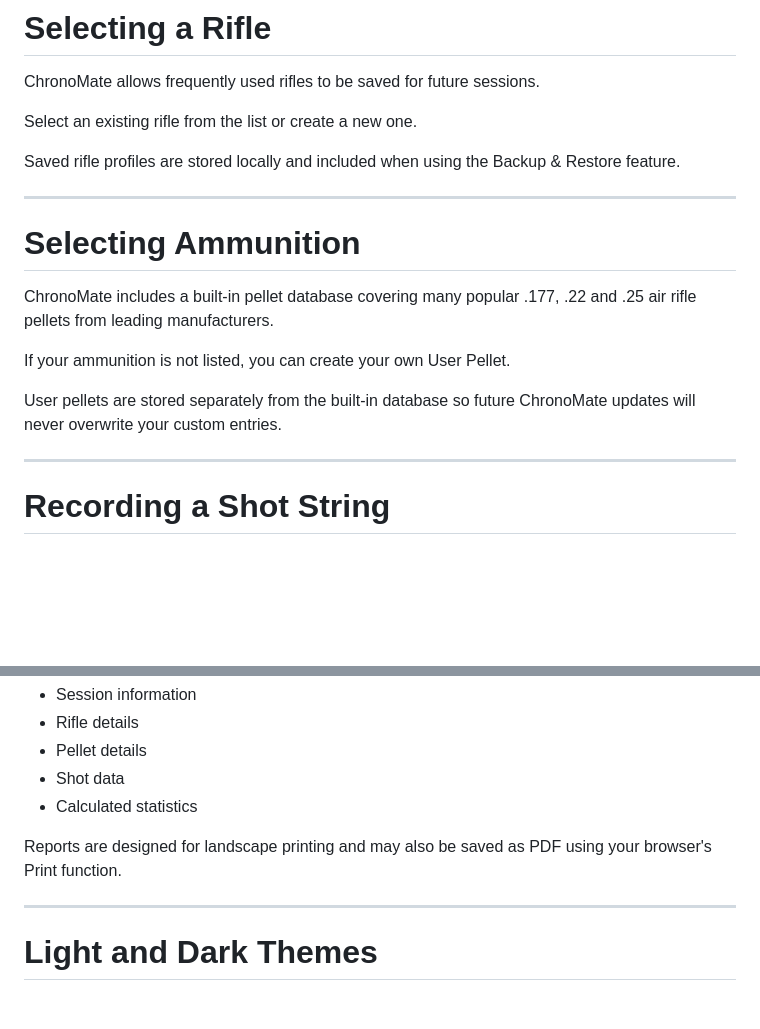
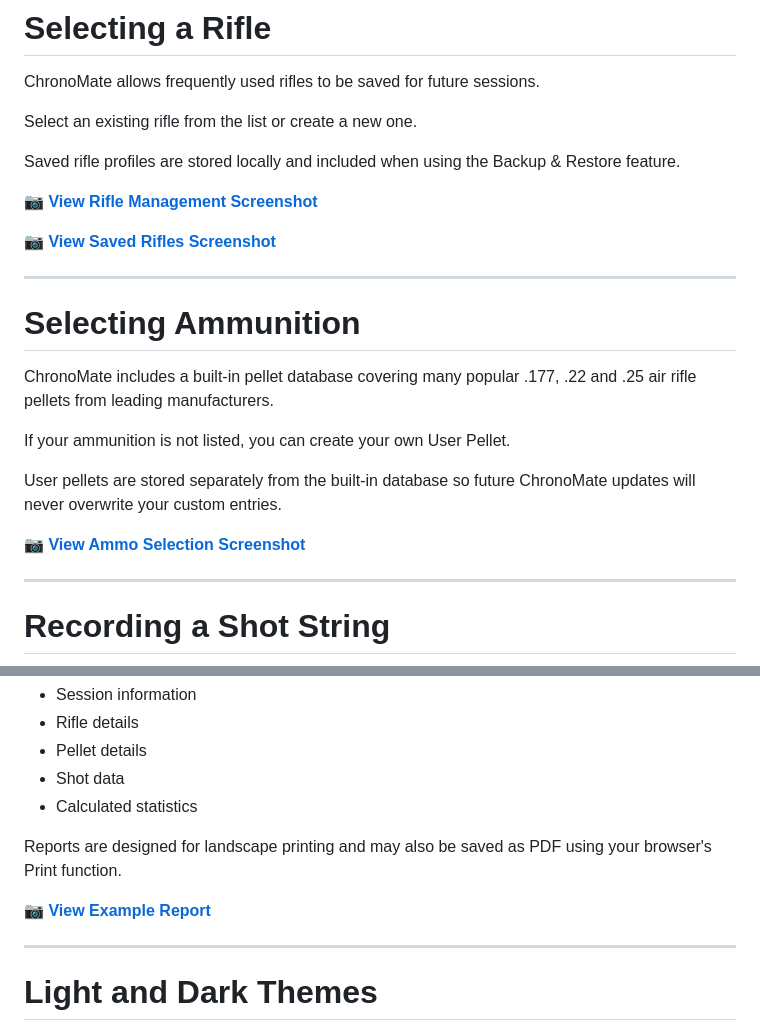
Before and after one commit to CBDesignS/ChronoMate, a Markdown page: docs/USERGUIDE.md, 2 parts joined by grey strips. GitHub-like rendering; blank space fills up the shorter version.

Commit message:
Add screenshots to user guide sections
Added screenshots to various sections of the user guide for better visual reference.

```diff
--- a/docs/USERGUIDE.md
+++ b/docs/USERGUIDE.md
@@ -55,6 +55,10 @@ Select an existing rifle from the list or create a new one.
 
 Saved rifle profiles are stored locally and included when using the Backup & Restore feature.
 
+📷 **[View Rifle Management Screenshot](images/rifles.png)**
+
+📷 **[View Saved Rifles Screenshot](images/saved-rifles-dropdown.png)**
+
 ---
 
 # Selecting Ammunition
@@ -64,6 +68,8 @@ ChronoMate includes a built-in pellet database covering many popular .177, .22 a
 If your ammunition is not listed, you can create your own User Pellet.
 
 User pellets are stored separately from the built-in database so future ChronoMate updates will never overwrite your custom entries.
+
+📷 **[View Ammo Selection Screenshot](images/ammo-select.png)**
 
 ---
 
@@ -117,6 +123,8 @@ The report includes:
 - Calculated statistics
 
 Reports are designed for landscape printing and may also be saved as PDF using your browser's Print function.
+
+📷 **[View Example Report](images/report.png)**
 
 ---
 
```
